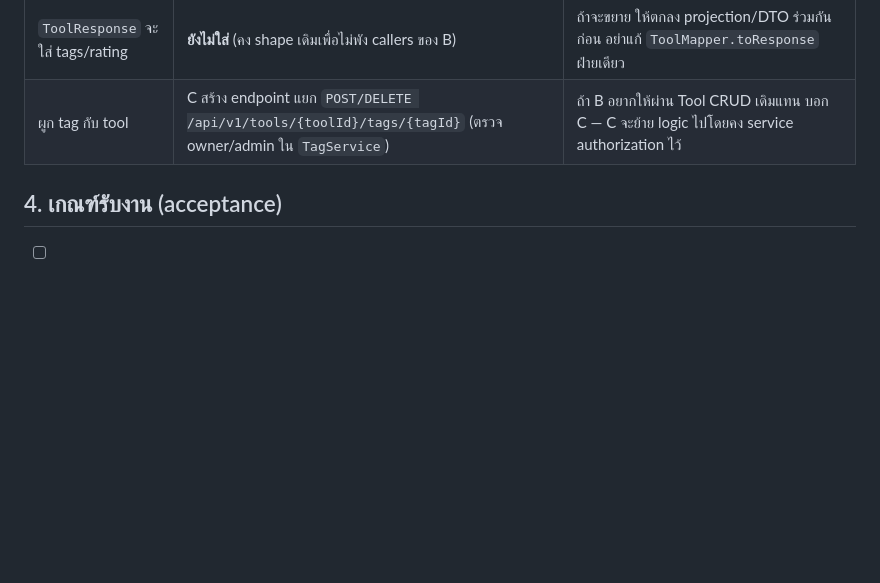
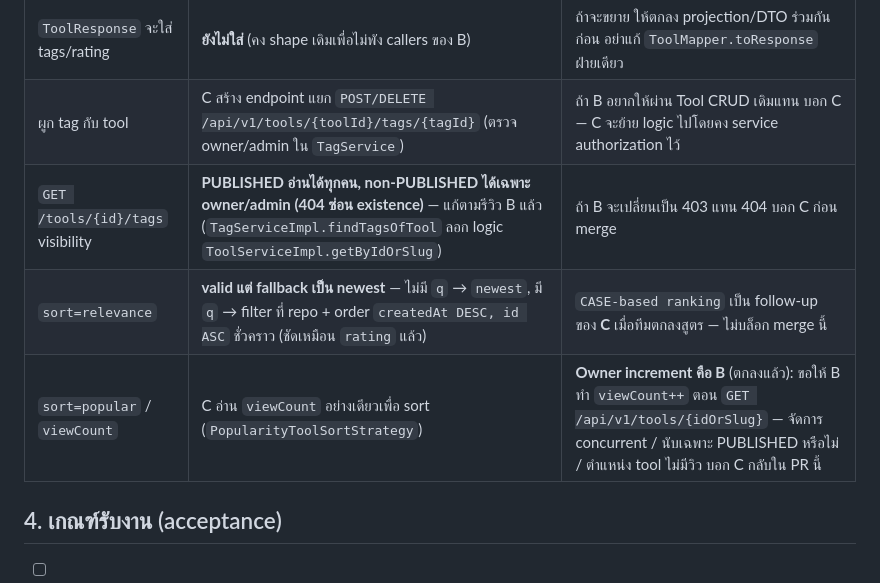
Before and after one commit to aarktik/PrimeSkill, a Markdown page: ROLE_C_HANDOFF_TO_B.md, the part around the change. Drawn GitHub-style; blank space fills up the shorter version.

Commit message:
Role C: อัปเดต handoff ขอ A/B รีวิวซ้ำ

```diff
--- a/ROLE_C_HANDOFF_TO_B.md
+++ b/ROLE_C_HANDOFF_TO_B.md
@@ -30,6 +30,9 @@
 | `tags` filter | **slug** คั่น comma, logic **ANY** | ถ้าจะเอา ID ต้องแก้ `searchPublishedWithTags` + หน้า web |
 | `ToolResponse` จะใส่ tags/rating | **ยังไม่ใส่** (คง shape เดิมเพื่อไม่พัง callers ของ B) | ถ้าจะขยาย ให้ตกลง projection/DTO ร่วมกันก่อน อย่าแก้ `ToolMapper.toResponse` ฝ่ายเดียว |
 | ผูก tag กับ tool | C สร้าง endpoint แยก `POST/DELETE /api/v1/tools/{toolId}/tags/{tagId}` (ตรวจ owner/admin ใน `TagService`) | ถ้า B อยากให้ผ่าน Tool CRUD เดิมแทน บอก C — C จะย้าย logic ไปโดยคง service authorization ไว้ |
+| `GET /tools/{id}/tags` visibility | **PUBLISHED อ่านได้ทุกคน, non-PUBLISHED ได้เฉพาะ owner/admin (404 ซ่อน existence)** — แก้ตามรีวิว B แล้ว (`TagServiceImpl.findTagsOfTool` ลอก logic `ToolServiceImpl.getByIdOrSlug`) | ถ้า B จะเปลี่ยนเป็น 403 แทน 404 บอก C ก่อน merge |
+| `sort=relevance` | **valid แต่ fallback เป็น newest** — ไม่มี `q` → `newest`, มี `q` → filter ที่ repo + order `createdAt DESC, id ASC` ชั่วคราว (ชัดเหมือน `rating` แล้ว) | `CASE-based ranking` เป็น follow-up ของ **C** เมื่อทีมตกลงสูตร — ไม่บล็อก merge นี้ |
+| `sort=popular` / `viewCount` | C อ่าน `viewCount` อย่างเดียวเพื่อ sort (`PopularityToolSortStrategy`) | **Owner increment คือ B** (ตกลงแล้ว): ขอให้ B ทำ `viewCount++` ตอน `GET /api/v1/tools/{idOrSlug}` — จัดการ concurrent / นับเฉพาะ PUBLISHED หรือไม่ / ตำแหน่ง tool ไม่มีวิว บอก C กลับใน PR นี้ |
 
 ## 4. เกณฑ์รับงาน (acceptance)
 
```
Also changed, not shown: ROLE_C_HANDOFF_TO_A.md (+5 -2 lines).
